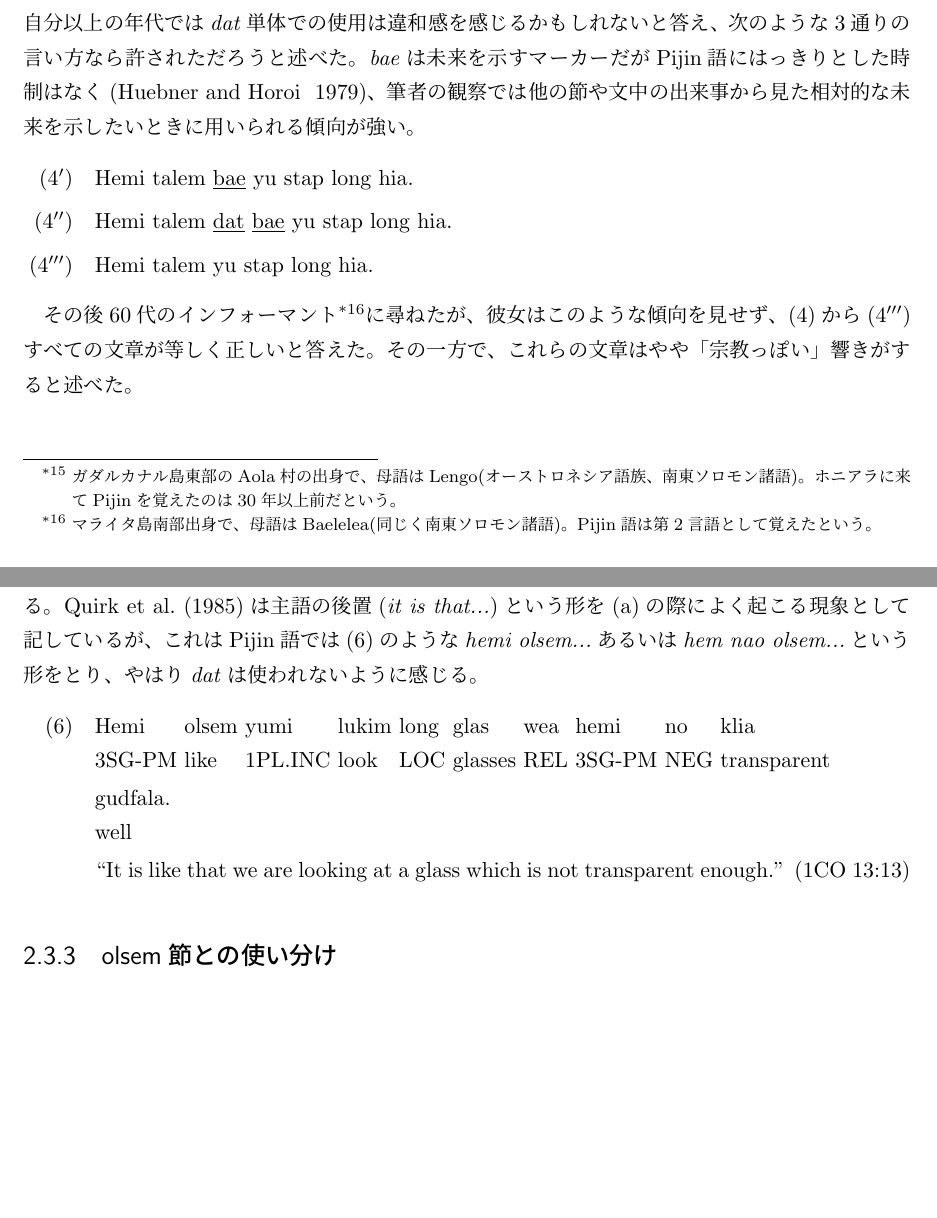
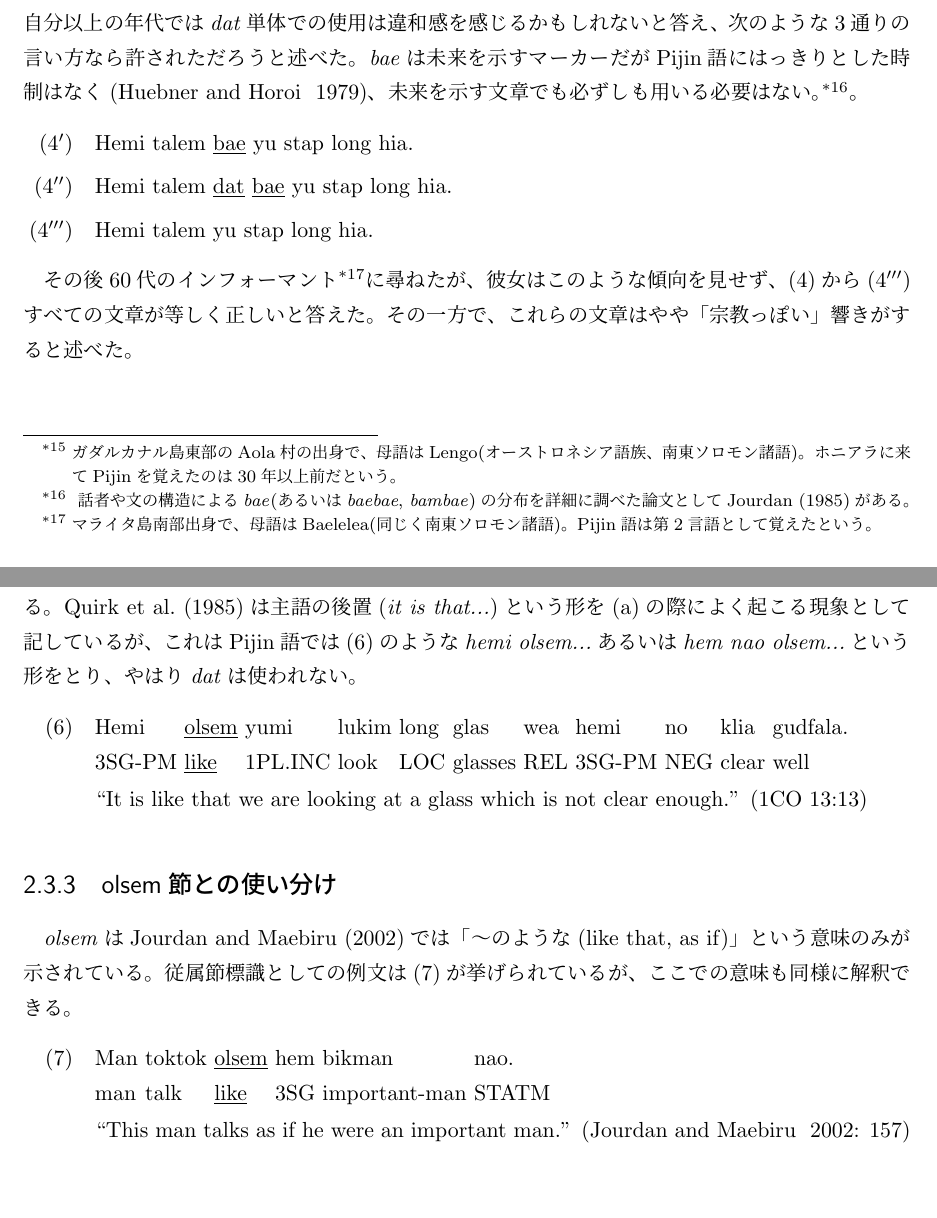
Before and after one commit to kypkyp/sotsuron, a LaTeX document (sotsuron.tex, which reads chapter2.tex): two parts of pages 10 and 13 of 16 before the commit and two parts of pages 10 and 13 of 17 after it, joined at a grey line, cut so that both start at the same text. Compiled offline with pLaTeX and dvipdfmx.

Commit message:
きらめき

```diff
--- a/chapter2.tex
+++ b/chapter2.tex
@@ -87,7 +87,9 @@ FUT 3PL recognise PERF \underline{that} man DIEC 3SG-PL respect LOC 2SG\\
 \glt `I didn't know that he will drive.'
 \end{exe}
 
-結果、全てのインフォーマントからこの文は適格であると認められた。意味の違いについて尋ねたところ、2つの文に違いがあると述べたインフォーマントはいなかった。若い話者のほとんどは自分で話すときにも\textit{dat}を用いることがあると述べた一方で、ある50代のインフォーマント\footnote{ガダルカナル島東部のAola村の出身で、母語はLengo(オーストロネシア語族、南東ソロモン諸語)。ホニアラに来てPijinを覚えたのは30年以上前だという。}は自分以上の年代では\textit{dat}単体での使用は違和感を感じるかもしれないと答え、次のような3通りの言い方なら許されただろうと述べた。\textit{bae}は未来を示すマーカーだがPijin語にはっきりとした時制はなく\citep{eric}、筆者の観察では他の節や文中の出来事から見た相対的な未来を示したいときに用いられる傾向が強い。
+結果、全てのインフォーマントからこの文は適格であると認められた。意味の違いについて尋ねたところ、2つの文に違いがあると述べたインフォーマントはいなかった。若い話者のほとんどは自分で話すときにも\textit{dat}を用いることがあると述べた一方で、ある50代のインフォーマント\footnote{ガダルカナル島東部のAola村の出身で、母語はLengo(オーストロネシア語族、南東ソロモン諸語)。ホニアラに来てPijinを覚えたのは30年以上前だという。}は自分以上の年代では\textit{dat}単体での使用は違和感を感じるかもしれないと答え、次のような3通りの言い方なら許されただろうと述べた。\textit{bae}は未来を示すマーカーだがPijin語にはっきりとした時制はなく\citep{eric}、未来を示す文章でも必ずしも用いる必要はない。\footnote{
+  話者や文の構造による\textit{bae}(あるいは\textit{baebae}, \textit{bambae})の分布を詳細に調べた論文として\cite{bae}がある。
+}。
 
 \begin{exe}
 \exi{(\exn{-1}$'$)} Hemi talem \underline{bae} yu stap long hia.
@@ -141,13 +143,21 @@ NOTE: *There are many areas in the Solomons where \underline{\texttt{dat}} is no
   \item 形容詞補語 : We are glad \textit{that you are able to join us on our wedding anniversary}.
 \end{enumerate}
 
-Pijin語における\textit{dat}節の働きは、聖書で筆者が観察した限りでは(b)すなわち直接目的語としての用法に限られていて、それ以外の用法は別の従属節標識が担っているように思われる。すなわち、(a)(c)(d)は次節で取り上げる\textit{olsem}が、(e)は次章で取り上げる\textit{fo}が用いられているのである。\cite{english}は主語の後置(\textit{it is that...})という形を(a)の際によく起こる現象として記しているが、これはPijin語では(\exn{1})のような\textit{hemi olsem...}あるいは\textit{hem nao olsem...}という形をとり、やはり\textit{dat}は使われないように感じる。
+Pijin語における\textit{dat}節の働きは、聖書で筆者が観察した限りでは(b)すなわち直接目的語としての用法に限られていて、それ以外の用法は別の従属節標識が担っているように思われる。すなわち、(a)(c)(d)は次節で取り上げる\textit{olsem}が、(e)は次章で取り上げる\textit{fo}が用いられているのである。\cite{english}は主語の後置(\textit{it is that...})という形を(a)の際によく起こる現象として記しているが、これはPijin語では(\exn{1})のような\textit{hemi olsem...}あるいは\textit{hem nao olsem...}という形をとり、やはり\textit{dat}は使われない。
 
 \begin{exe}
   \ex
-  \gll Hemi olsem yumi lukim long glas wea hemi no klia gudfala.\\
-  3SG-PM like 1PL.INC look LOC glasses REL 3SG-PM NEG transparent well\\
-  \glt ``It is like that we are looking at a glass which is not transparent enough.'' (1CO 13:13)
+  \gll Hemi \underline{olsem} yumi lukim long glas wea hemi no klia gudfala.\\
+  3SG-PM \underline{like} 1PL.INC look LOC glasses REL 3SG-PM NEG clear well\\
+  \glt ``It is like that we are looking at a glass which is not clear enough.'' (1CO 13:13)
 \end{exe}
 
 \subsection{olsem節との使い分け}
+\textit{olsem}は\cite{dictionary}では「～のような(like that, as if)」という意味のみが示されている。従属節標識としての例文は(\exn{1})が挙げられているが、ここでの意味も同様に解釈できる。
+
+\begin{exe}
+  \ex\label{ex:naostatm}
+  \gll Man toktok \underline{olsem} hem bikman nao.\\
+  man talk \underline{like} 3SG important-man STATM\\
+  \glt ``This man talks as if he were an important man.'' \citep[157]{dictionary}
+\end{exe}
```
Also changed, not shown: chapter1.tex (+1 -1 lines), main.bib (+11 -2 lines), chapter2.tex (12 more changed lines).
